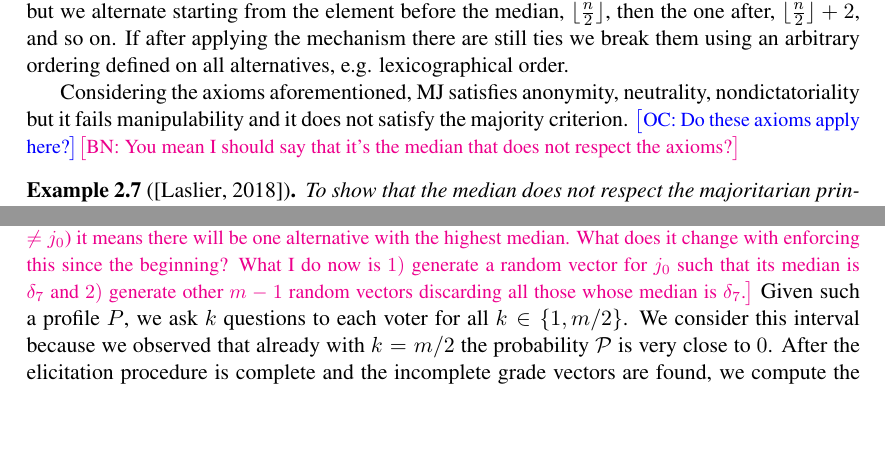
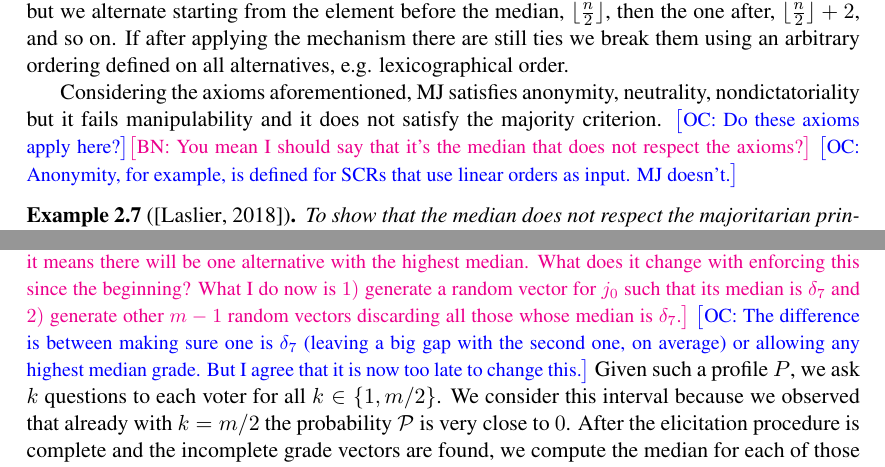
Before and after one commit to xoxor/thesis, a LaTeX thesis (thesis.tex, which reads chapters/mjElicitation.tex, chapters/preliminaries.tex): two parts of pages 30 and 81 of 128, joined at a grey line, cut so that both start at the same text, the shorter picture padded with empty space. Compiled offline with pdfLaTeX.

Commit message:
A few cmts

```diff
--- a/chapters/mjElicitation.tex
+++ b/chapters/mjElicitation.tex
@@ -262,6 +263,7 @@ We want to show that it is possible for the winning alternative of the complete
 
 	\subsection{Profile uniformly distributed}
 	For the first experiment we consider a profile where each voter has equal probability of assigning a grade $\delta \in \Delta$ to each alternative. Because we observed that with a low number of voters the probability of missing the winner $\mathcal{P}$ is very high, and with an high number of voters it is very low, we arbitrarily take $n=100$ and $m=50$. Moreover, in order to avoid the use of tie breaking mechanisms, that can be non resolute in case of ties that cannot be broken, we assume a profile $P$ where there is an alternative $j_1$ whose median is always $\delta_7$ and there are no other alternatives with the same median. \commentOC{Doing this distorts very much the profiles you consider compared to realistic ones (or even, not-too-unrealistic ones). I suspect that this will artificially substantially raise the probability of finding the right winner (make the exercice easier). That’s a pity, considering that you can easily do much better than this, I think. Suffice to reject profiles where ties occur when drawing them.}\commentBN{Mmh we can leave this for another time but I'm not sure this is different from what I do. If I "reject profiles where ties occur when drawing them" (which I already do for any other alternative $\neq j_0$) it means there will be one alternative with the highest median. What does it change with enforcing this since the beginning? What I do now is $1)$ generate a random vector for $j_0$ such that its median is $\delta_7$ and $2)$ generate other $m-1$ random vectors discarding all those whose median is $\delta_7$.}
+\commentOC{The difference is between making sure one is $\delta_7$ (leaving a big gap with the second one, on average) or allowing any highest median grade. But I agree that it is now too late to change this.}
 	Given such a profile $P$, we ask $k$ questions to each voter for all $k\in \{1,m/2\}$. We consider this interval because we observed that already with $k=m/2$ the probability $\mathcal{P}$ is very close to $0$. After the elicitation procedure is complete and the incomplete grade vectors are found, we compute the median for each of those vectors. The $k$ alternatives with the highest medians form the set $K$ and we check if $j_1$ is in this set. If yes, then we know it will be the winner in the next phase when the complete preferences are asked to each voters. Otherwise, $j_1$ will not be the winner and we count this incomplete profile $\Pbar^k$ for our $\mathcal{P}$. In fact, given the profile $P$ we repeat this operation $1000$ times, and $\mathcal{P}$ will be the number of profiles $\Pbar^k$ for which $j_1$ is not a winner, over the total number of incomplete profiles considered which is $1000$.
 	Moreover, we repeat this operations $1000$ times. Thus, we generate $1000$ complete profiles $P$ and for each we consider $1000$ incomplete profiles. At the end we obtain $1000$ probabilities for which we consider average and standard deviation.
 
--- a/chapters/preliminaries.tex
+++ b/chapters/preliminaries.tex
@@ -605,6 +605,7 @@ For now, we would like to conclude our introduction with a small anecdote. Durin
 	The \acl{MJ} function $F_\text{maj}:\triangle^{A \times N} \rightarrow A$ is a function that selects the alternative with the highest median grade as winner. We can define it as $F_\text{maj}(P) = \argmax_{i\in A}\fmaj(P_i)$ assuming it is a singleton. To avoid adding further complexity to the notation, we describe only informally what happens when this is not the case, in other words when two or more alternatives are associated with the same highest median grade $h=\max_{i\in A}\rho(P_i)_{\floor{\frac{n}{2}} + 1}$. In this case, ties are broken by removing one $h$ grade from the vectors of grades of each tied alternative, recomputing the new median grade and repeating the process until one unique winner is found or there are no more grades to remove. When $n$ is odd, this is equivalent to take the next element after the median, i.e. the one at index $(\floor{\frac{n}{2}} + 1) +1$, if there is still a tie we then look at the previous element before the median, i.e. the one at index $(\floor{\frac{n}{2}} + 1) -1$, and keep alternating until the tie is broken or there are no more elements in the vector. When $n$ is even the process is similar but we alternate starting from the element before the median, $\floor{\frac{n}{2}}$, then the one after, $\floor{\frac{n}{2}} + 2$, and so on. If after applying the mechanism there are still ties we break them using an arbitrary ordering defined on all alternatives, e.g. lexicographical order.
 
 	Considering the axioms aforementioned, \ac{MJ} satisfies anonymity, neutrality, nondictatoriality but it fails manipulability and it does not satisfy the majority criterion. \commentOC{Do these axioms apply here?}\commentBN{You mean I should say that it's the median that does not respect the axioms?}
+	\commentOC{Anonymity, for example, is defined for SCRs that use linear orders as input. MJ doesn’t.}
 	\begin{example}[\citep{Laslier2018}]
 		\label{ex:MJfailsMajority}
 		To show that the median does not respect the majoritarian principle, consider the following profile formed by three voters $i_1, i_2, i_3$ and two candidates $a, b$. Suppose the voters assign to candidates a grade between 0 and 20.
```
Also changed, not shown: chapters/mjElicitation.tex (3 more changed lines).
